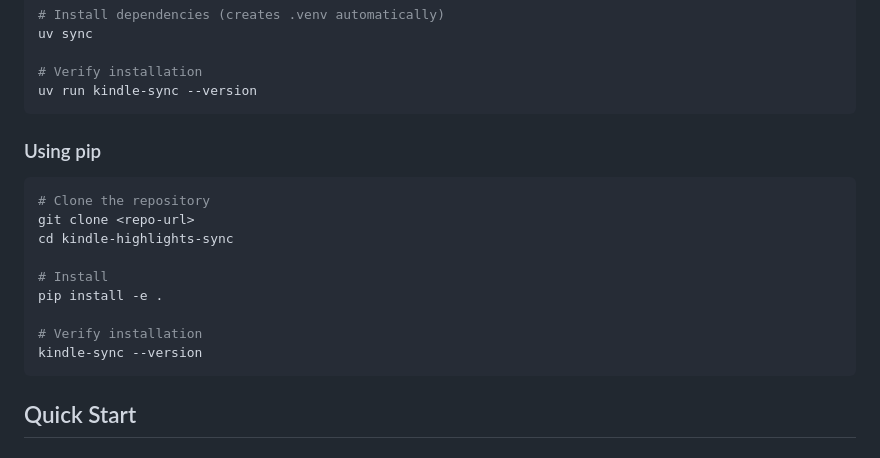
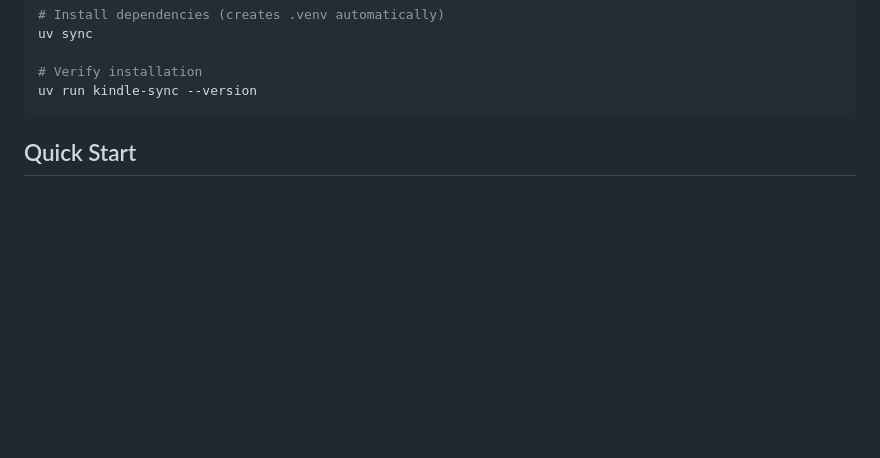
Before and after one commit to nindalf/kindle-highlight-sync, a Markdown page: README.md, the part around the change. Rendered like a GitHub page; blank space fills up the shorter version.

Commit message:
Remove unnecessary readme section

````diff
--- a/README.md
+++ b/README.md
@@ -37,19 +37,6 @@ uv sync
 uv run kindle-sync --version
 ```
 
-### Using pip
-
-```bash
-# Clone the repository
-git clone <repo-url>
-cd kindle-highlights-sync
-
-# Install
-pip install -e .
-
-# Verify installation
-kindle-sync --version
-```
 
 ## Quick Start
 
````
